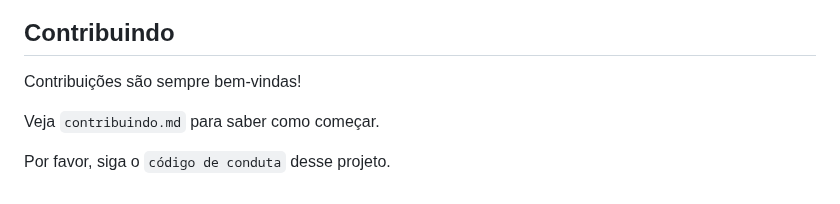
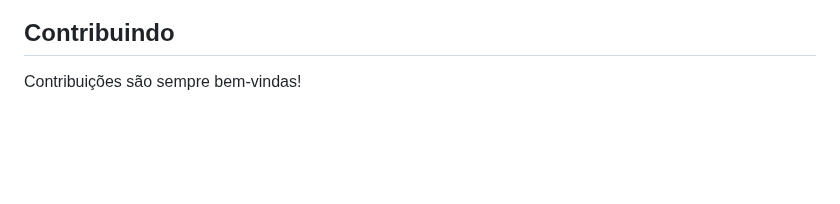
Before and after one commit to tortin01/app_3b, a Markdown page: README.md, the part around one of its changes. Rendered like a GitHub page; blank space fills up the shorter version.

```diff
--- a/README.md
+++ b/README.md
@@ -108,7 +108,3 @@ O desenvolvimento desse site me trouxe grandes aprendizados que levarei pra vida
 ## Contribuindo
 
 Contribuições são sempre bem-vindas!
-
-Veja `contribuindo.md` para saber como começar.
-
-Por favor, siga o `código de conduta` desse projeto.
```
Also changed, not shown: other parts of README.md (+1 -1 lines).
